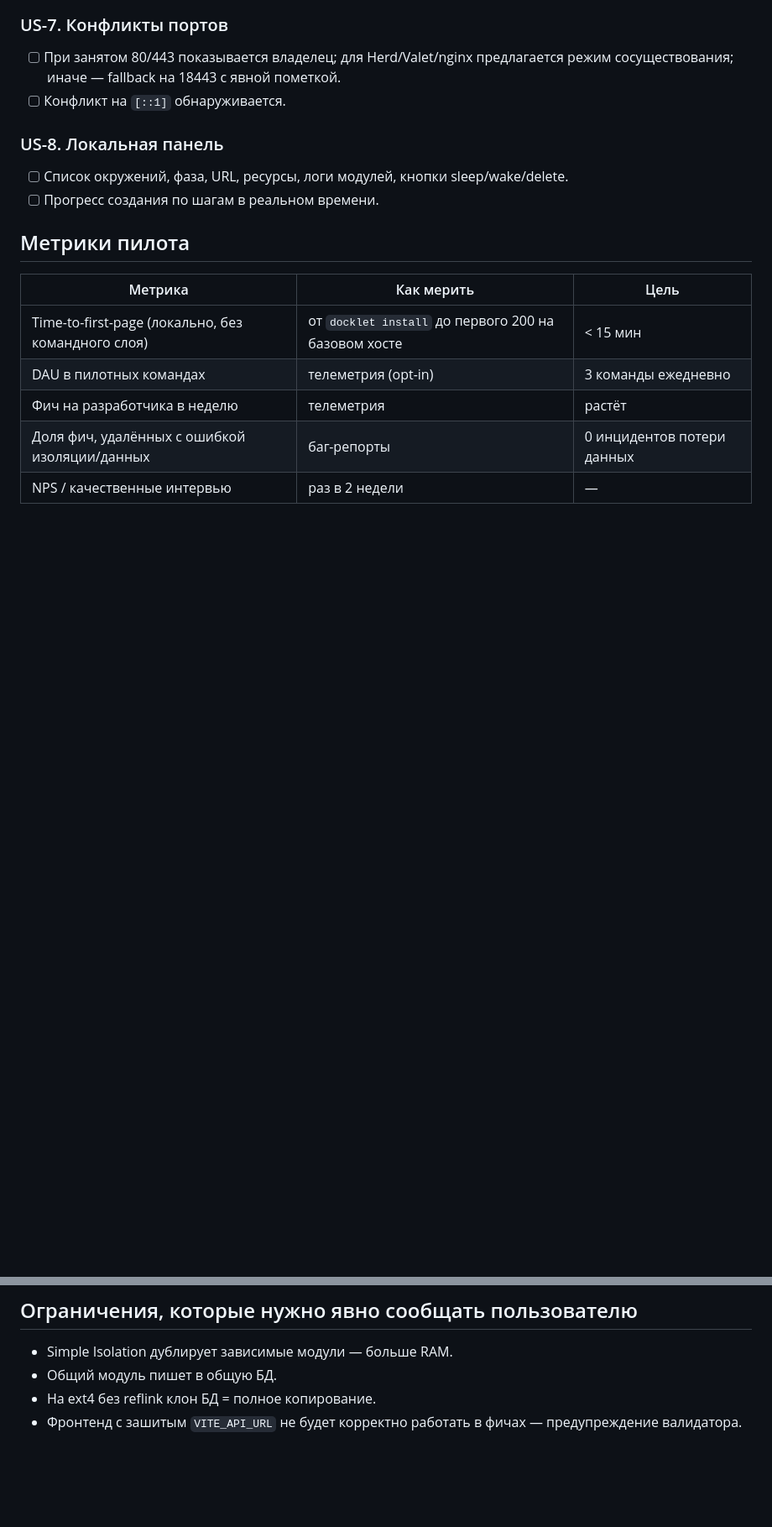
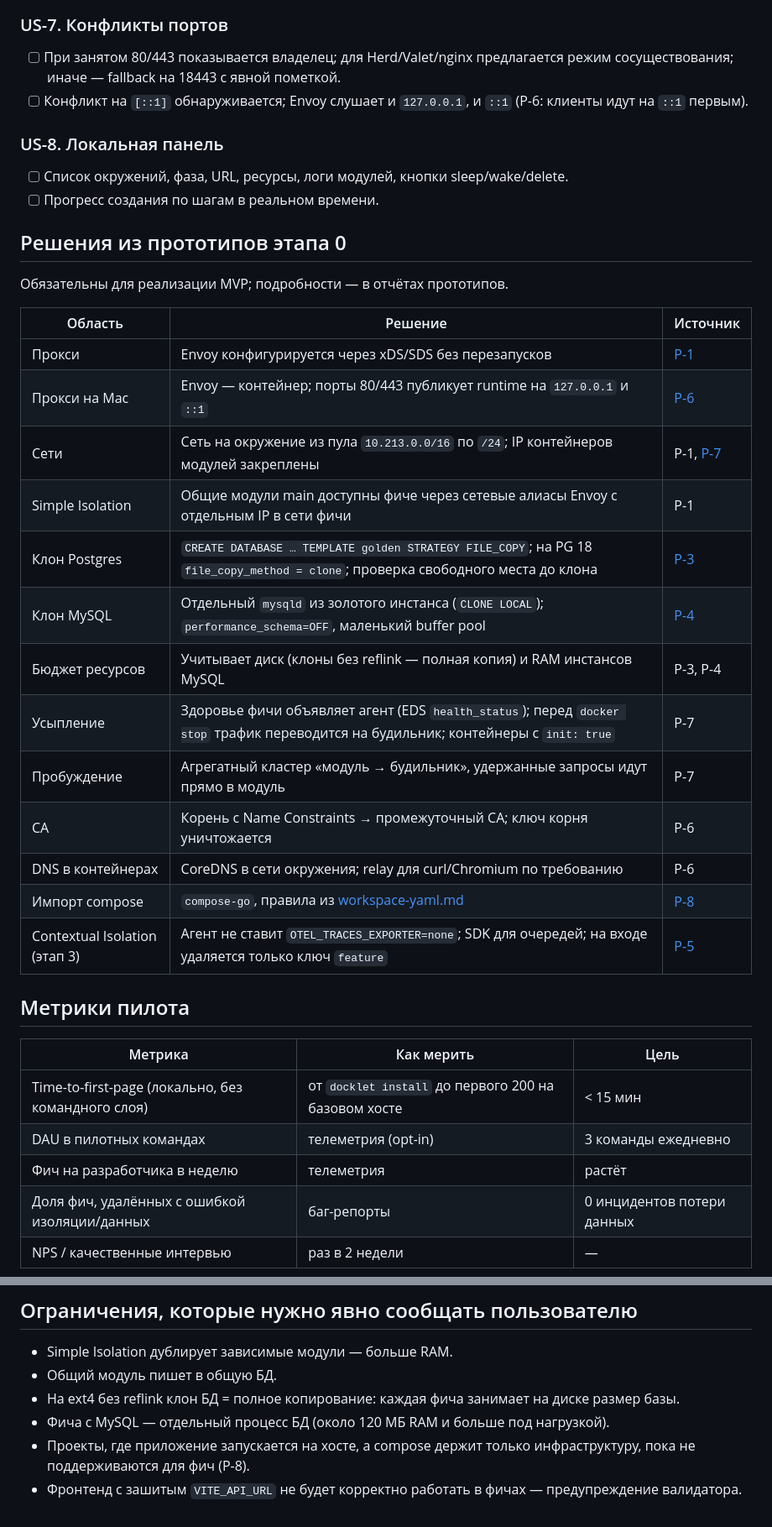
Before and after one commit to amalychev/devopus, a Markdown page: specs/mvp-prd.md, 2 parts joined by grey strips. Shown at 84% size. Rendered like a GitHub page; blank space fills up the shorter version.

Commit message:
docs: fold stage-0 prototype findings into the MVP PRD
Co-Authored-By: Claude Opus 5.5 <noreply@anthropic.com>

```diff
--- a/specs/mvp-prd.md
+++ b/specs/mvp-prd.md
@@ -74,11 +79,31 @@ Windows · командные воркспейсы · облачная пане
 
 ### US-7. Конфликты портов
 - [ ] При занятом 80/443 показывается владелец; для Herd/Valet/nginx предлагается режим сосуществования; иначе — fallback на 18443 с явной пометкой.
-- [ ] Конфликт на `[::1]` обнаруживается.
+- [ ] Конфликт на `[::1]` обнаруживается; Envoy слушает и `127.0.0.1`, и `::1` (P-6: клиенты идут на `::1` первым).
 
 ### US-8. Локальная панель
 - [ ] Список окружений, фаза, URL, ресурсы, логи модулей, кнопки sleep/wake/delete.
 - [ ] Прогресс создания по шагам в реальном времени.
+
+## Решения из прототипов этапа 0
+
+Обязательны для реализации MVP; подробности — в отчётах прототипов.
+
+| Область | Решение | Источник |
+|---|---|---|
+| Прокси | Envoy конфигурируется через xDS/SDS без перезапусков | [P-1](../prototypes/p1-p2/README.md) |
+| Прокси на Mac | Envoy — контейнер; порты 80/443 публикует runtime на `127.0.0.1` и `::1` | [P-6](../prototypes/p6-dns-tls/README.md) |
+| Сети | Сеть на окружение из пула `10.213.0.0/16` по `/24`; IP контейнеров модулей закреплены | P-1, [P-7](../prototypes/p7-sleep-wake/README.md) |
+| Simple Isolation | Общие модули main доступны фиче через сетевые алиасы Envoy с отдельным IP в сети фичи | P-1 |
+| Клон Postgres | `CREATE DATABASE … TEMPLATE golden STRATEGY FILE_COPY`; на PG 18 `file_copy_method = clone`; проверка свободного места до клона | [P-3](../prototypes/p3-db-clone/README.md) |
+| Клон MySQL | Отдельный `mysqld` из золотого инстанса (`CLONE LOCAL`); `performance_schema=OFF`, маленький buffer pool | [P-4](../prototypes/p4-mysql-clone/README.md) |
+| Бюджет ресурсов | Учитывает диск (клоны без reflink — полная копия) и RAM инстансов MySQL | P-3, P-4 |
+| Усыпление | Здоровье фичи объявляет агент (EDS `health_status`); перед `docker stop` трафик переводится на будильник; контейнеры с `init: true` | P-7 |
+| Пробуждение | Агрегатный кластер «модуль → будильник», удержанные запросы идут прямо в модуль | P-7 |
+| CA | Корень с Name Constraints → промежуточный CA; ключ корня уничтожается | P-6 |
+| DNS в контейнерах | CoreDNS в сети окружения; relay для curl/Chromium по требованию | P-6 |
+| Импорт compose | `compose-go`, правила из [workspace-yaml.md](workspace-yaml.md#импорт-из-docker-composeyml) | [P-8](../prototypes/p8-compose-import/README.md) |
+| Contextual Isolation (этап 3) | Агент не ставит `OTEL_TRACES_EXPORTER=none`; SDK для очередей; на входе удаляется только ключ `feature` | [P-5](../prototypes/p5-baggage/README.md) |
 
 ## Метрики пилота
 
@@ -94,5 +119,7 @@ Windows · командные воркспейсы · облачная пане
 
 - Simple Isolation дублирует зависимые модули — больше RAM.
 - Общий модуль пишет в общую БД.
-- На ext4 без reflink клон БД = полное копирование.
+- На ext4 без reflink клон БД = полное копирование: каждая фича занимает на диске размер базы.
+- Фича с MySQL — отдельный процесс БД (около 120 МБ RAM и больше под нагрузкой).
+- Проекты, где приложение запускается на хосте, а compose держит только инфраструктуру, пока не поддерживаются для фич (P-8).
 - Фронтенд с зашитым `VITE_API_URL` не будет корректно работать в фичах — предупреждение валидатора.
```
Also changed, not shown: other parts of specs/mvp-prd.md (+13 -8 lines).
